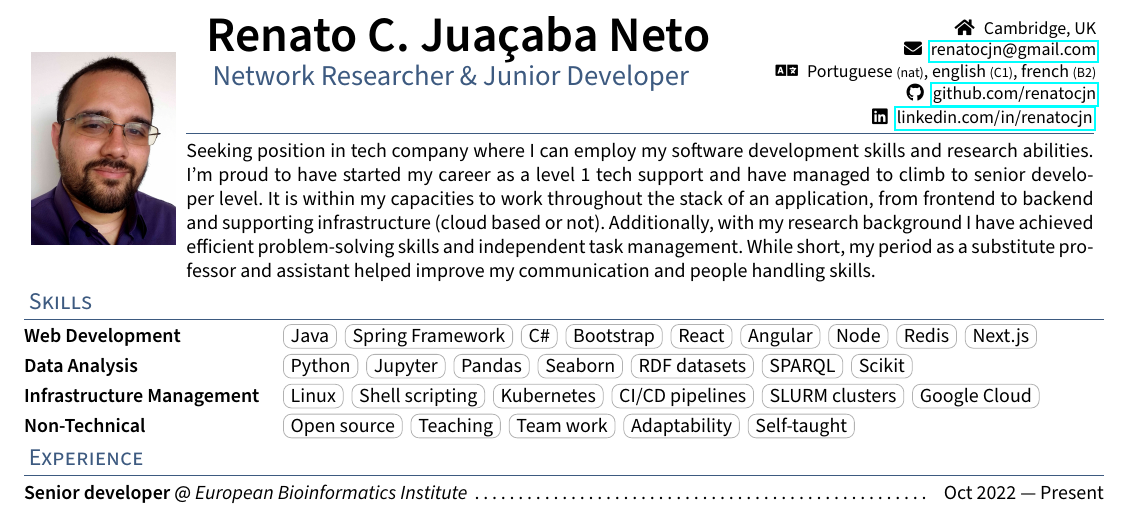
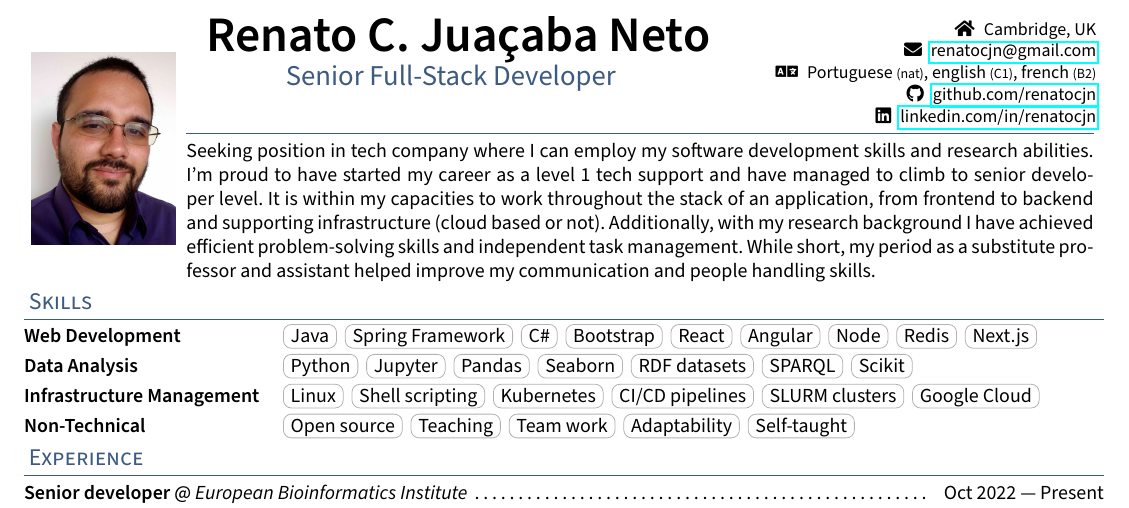
Before and after one commit to renatocjn/mycv, a LaTeX CV (resume.tex, which reads _header.tex): part of page 1 of 2, cut so that both start at the same text. Compiled offline with pdfLaTeX.

Commit message:
Adjustments to header

```diff
--- a/_header.tex
+++ b/_header.tex
@@ -22,10 +22,10 @@
     \begin{small}
       \faHome\enspace\address\\
       % \faPhone\enspace\phone\\
-      \faEnvelope\enspace\href{mailto:\email}{\email} \\
+      \faEnvelope\enspace\href{mailto:\email}{\email}\\
       \faLanguage\enspace\languages\\
-      \faGithub\enspace\href{https://github.com/\github}{github.com/\github} \\
-      \faLinkedin\enspace\href{https://www.linkedin.com/in/\LinkedIn}{linkedin.com/in/\LinkedIn}
+      \faGithub\enspace\href{https://github.com/\github}{github.com/\github}\\
+      \faLinkedin\enspace\href{https://www.linkedin.com/in/\LinkedIn}{linkedin.com/in/\LinkedIn}\\
     \end{small}
   \end{minipage}
   \enskip{}
--- a/resume.tex
+++ b/resume.tex
@@ -71,8 +71,8 @@
 \def\LinkedIn{renatocjn} % linkedin.com/in/______
 \def\github{renatocjn} % github username
 \def\role{% JOB TITLE
-\en{Network Researcher \& Junior Developer}
-\fr{Chercheur \& Développeur junior}
+\en{Senior Full-Stack Developer}
+\fr{Senior Développeur Full-Stack}
 }
 \def\address{Cambridge, UK}
 \def\languages{% Languages spoken
```
